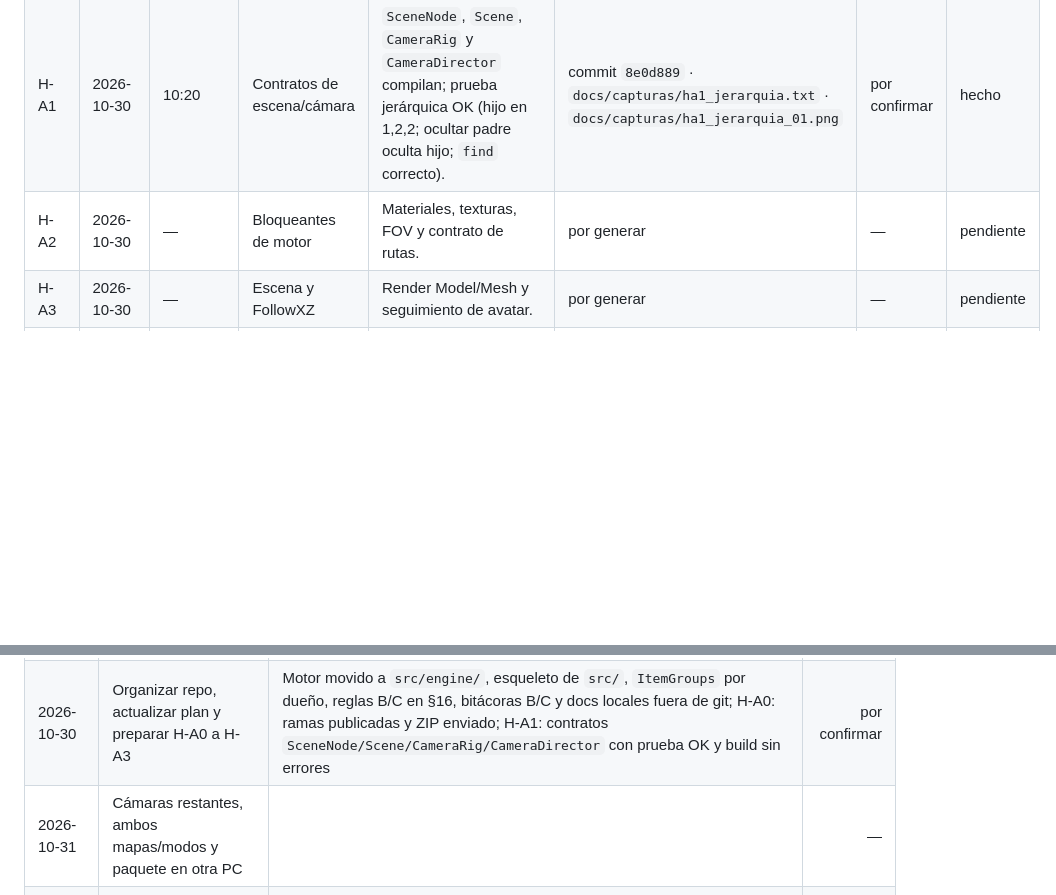
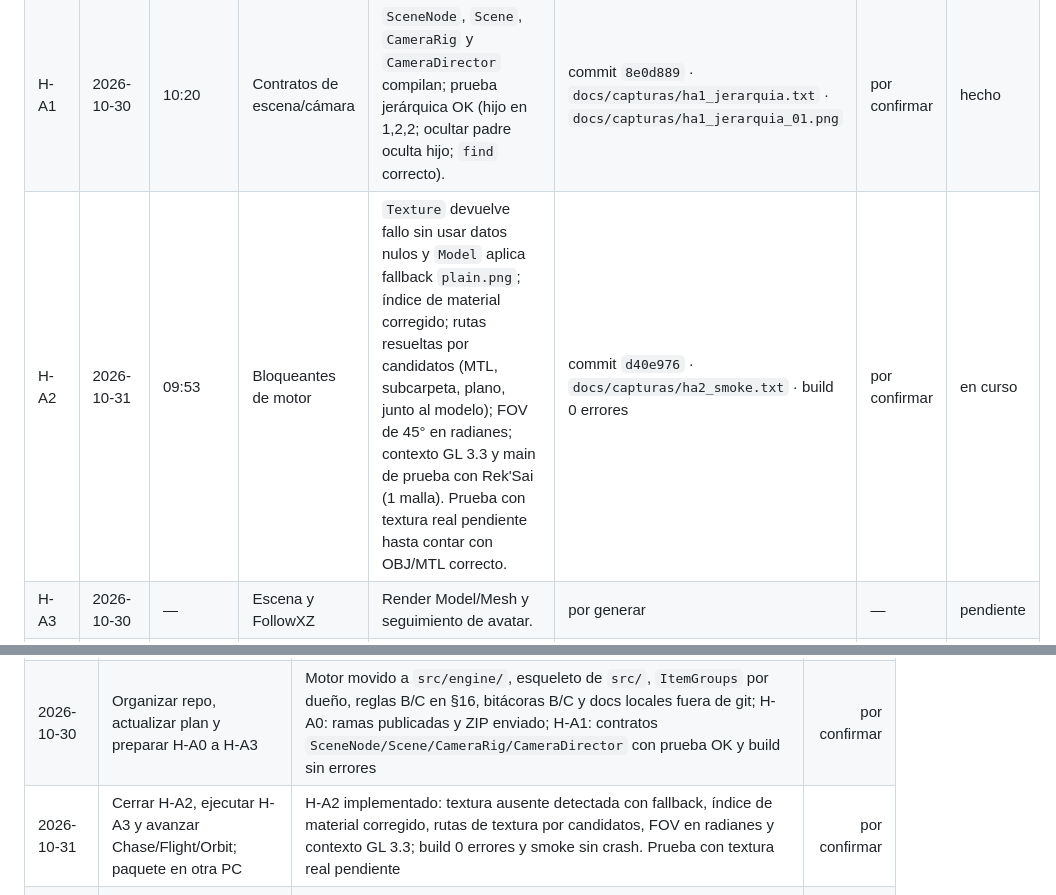
Before and after one commit to Cuervy117/CG_proyecto, a Markdown page: docs/bitacora-David.md, 2 parts joined by grey strips. Drawn GitHub-style; blank space fills up the shorter version.

Commit message:
docs: registrar H-A2 en bitacora

```diff
--- a/docs/bitacora-David.md
+++ b/docs/bitacora-David.md
@@ -87,7 +87,7 @@ La revisión del 30-oct sustituye el calendario/alcance anterior sin alterar los
 | H-01C | 2026-10-30 | por confirmar | Plan y preparación compartida con asistencia IA | Plan alineado a propuesta/lineamientos; README, scripts, PDFs y ramas preparados. Rebuild Release x64 sin errores, con warnings heredados; ZIP de 753 archivos verificado. Sin nueva prueba visual. | README · docs/PREPARAR_PUSH.md · docs/VALIDACION_PREPARACION.md | por confirmar | hecho |
 | H-A0 | 2026-10-30 | por confirmar | Arranque y distribución del paquete | Release x64 y README/scripts verificados; cinco ramas publicadas en `origin` y ZIP enviado a B/C. Recepción por compañeros pendiente de confirmar. | RAMAS en `f446f81` · tag `v0.1-base` · ZIP SHA-256 `E813…4097` | por confirmar | hecho |
 | H-A1 | 2026-10-30 | 10:20 | Contratos de escena/cámara | `SceneNode`, `Scene`, `CameraRig` y `CameraDirector` compilan; prueba jerárquica OK (hijo en 1,2,2; ocultar padre oculta hijo; `find` correcto). | commit `8e0d889` · `docs/capturas/ha1_jerarquia.txt` · `docs/capturas/ha1_jerarquia_01.png` | por confirmar | hecho |
-| H-A2 | 2026-10-30 | — | Bloqueantes de motor | Materiales, texturas, FOV y contrato de rutas. | por generar | — | pendiente |
+| H-A2 | 2026-10-31 | 09:53 | Bloqueantes de motor | `Texture` devuelve fallo sin usar datos nulos y `Model` aplica fallback `plain.png`; índice de material corregido; rutas resueltas por candidatos (MTL, subcarpeta, plano, junto al modelo); FOV de 45° en radianes; contexto GL 3.3 y main de prueba con Rek'Sai (1 malla). Prueba con textura real pendiente hasta contar con OBJ/MTL correcto. | commit `d40e976` · `docs/capturas/ha2_smoke.txt` · build 0 errores | por confirmar | en curso |
 | H-A3 | 2026-10-30 | — | Escena y FollowXZ | Render Model/Mesh y seguimiento de avatar. | por generar | — | pendiente |
 | H-E0 | 2026-10-30 | — | Integración común | Avatar camina en P1; develop compilable. | por generar | — | pendiente |
 
@@ -99,7 +99,7 @@ La revisión del 30-oct sustituye el calendario/alcance anterior sin alterar los
 |---|---|---|---:|
 | 2026-10-29 | Analizar lineamientos, definir arquitectura y cerrar la línea base | Análisis del PDF, plan maestro, bitácora y reparto; Fase 0: build Release x64, P09-2 ejecutado, `AGENTS.md`, captura y repo nuevo | 4.0 |
 | 2026-10-30 | Organizar repo, actualizar plan y preparar H-A0 a H-A3 | Motor movido a `src/engine/`, esqueleto de `src/`, `ItemGroups` por dueño, reglas B/C en §16, bitácoras B/C y docs locales fuera de git; H-A0: ramas publicadas y ZIP enviado; H-A1: contratos `SceneNode/Scene/CameraRig/CameraDirector` con prueba OK y build sin errores | por confirmar |
-| 2026-10-31 | Cámaras restantes, ambos mapas/modos y paquete en otra PC |  | — |
+| 2026-10-31 | Cerrar H-A2, ejecutar H-A3 y avanzar Chase/Flight/Orbit; paquete en otra PC | H-A2 implementado: textura ausente detectada con fallback, índice de material corregido, rutas de textura por candidatos, FOV en radianes y contexto GL 3.3; build 0 errores y smoke sin crash. Prueba con textura real pendiente | por confirmar |
 | 2026-11-01 | Día/noche, spots, skyboxes e integración |  | — |
 | 2026-11-02 | Integración, rendimiento, bugs |  | 0 |
 | 2026-11-03 | Release en otra PC, QA y freeze 18:00 |  | — |
```
